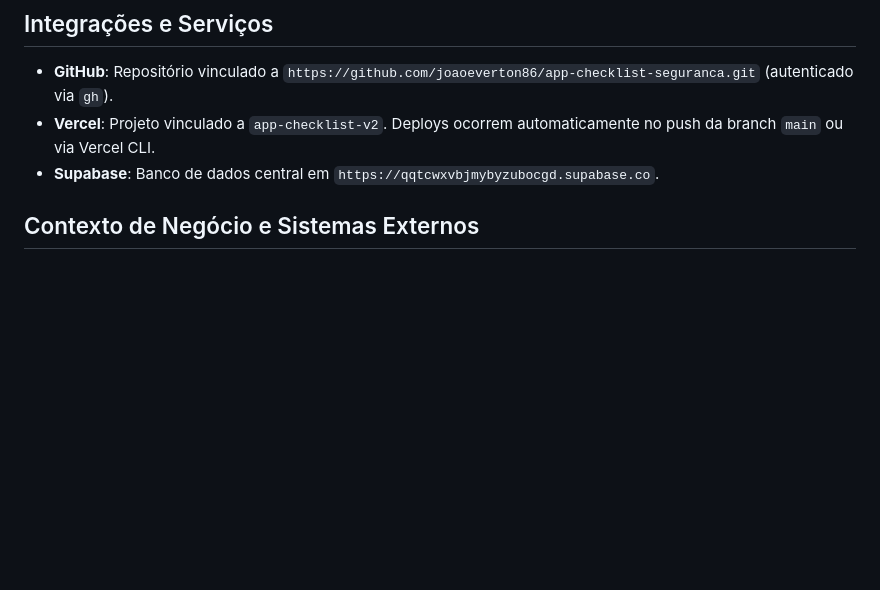
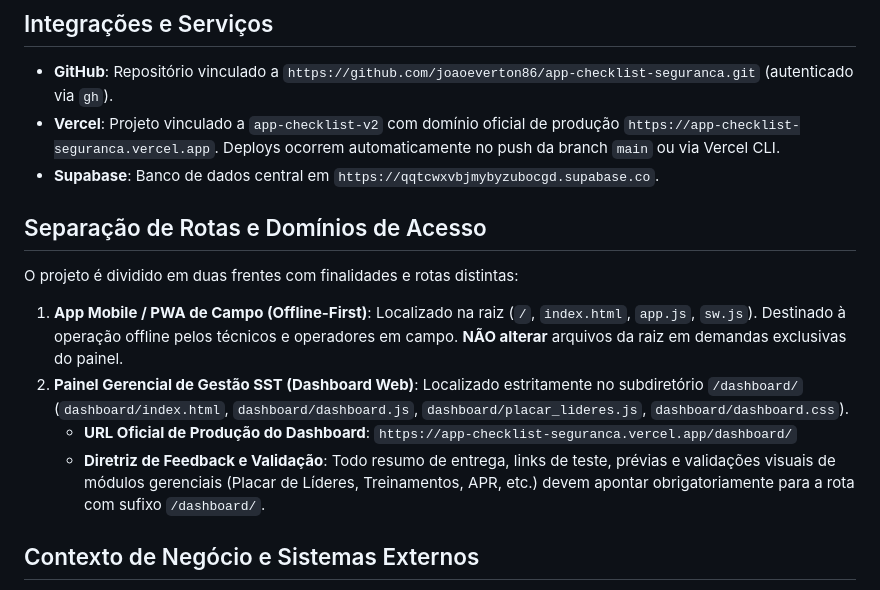
Before and after one commit to joaoeverton86/app-checklist-seguranca, a Markdown page: GEMINI.md, the part around the change. Rendered like a GitHub page; blank space fills up the shorter version.

Commit message:
docs: registrar rota oficial do Dashboard e diretriz de feedback no GEMINI.md

```diff
--- a/GEMINI.md
+++ b/GEMINI.md
@@ -6,8 +6,15 @@
 
 ## Integrações e Serviços
 - **GitHub**: Repositório vinculado a `https://github.com/joaoeverton86/app-checklist-seguranca.git` (autenticado via `gh`).
-- **Vercel**: Projeto vinculado a `app-checklist-v2`. Deploys ocorrem automaticamente no push da branch `main` ou via Vercel CLI.
+- **Vercel**: Projeto vinculado a `app-checklist-v2` com domínio oficial de produção `https://app-checklist-seguranca.vercel.app`. Deploys ocorrem automaticamente no push da branch `main` ou via Vercel CLI.
 - **Supabase**: Banco de dados central em `https://qqtcwxvbjmybyzubocgd.supabase.co`.
+
+## Separação de Rotas e Domínios de Acesso
+O projeto é dividido em duas frentes com finalidades e rotas distintas:
+1. **App Mobile / PWA de Campo (Offline-First)**: Localizado na raiz (`/`, `index.html`, `app.js`, `sw.js`). Destinado à operação offline pelos técnicos e operadores em campo. **NÃO alterar** arquivos da raiz em demandas exclusivas do painel.
+2. **Painel Gerencial de Gestão SST (Dashboard Web)**: Localizado estritamente no subdiretório `/dashboard/` (`dashboard/index.html`, `dashboard/dashboard.js`, `dashboard/placar_lideres.js`, `dashboard/dashboard.css`).
+   - **URL Oficial de Produção do Dashboard**: `https://app-checklist-seguranca.vercel.app/dashboard/`
+   - **Diretriz de Feedback e Validação**: Todo resumo de entrega, links de teste, prévias e validações visuais de módulos gerenciais (Placar de Líderes, Treinamentos, APR, etc.) devem apontar obrigatoriamente para a rota com sufixo `/dashboard/`.
 
 ## Contexto de Negócio e Sistemas Externos
 - **SGG**: A empresa do usuário utiliza o software SGG como sistema de SST corporativo. Sempre que documentos, relatórios ou demandas forem extraídos do SGG, o objetivo é replicar suas funcionalidades de forma substancialmente melhorada, mais intuitiva e completa no nosso projeto.
```
